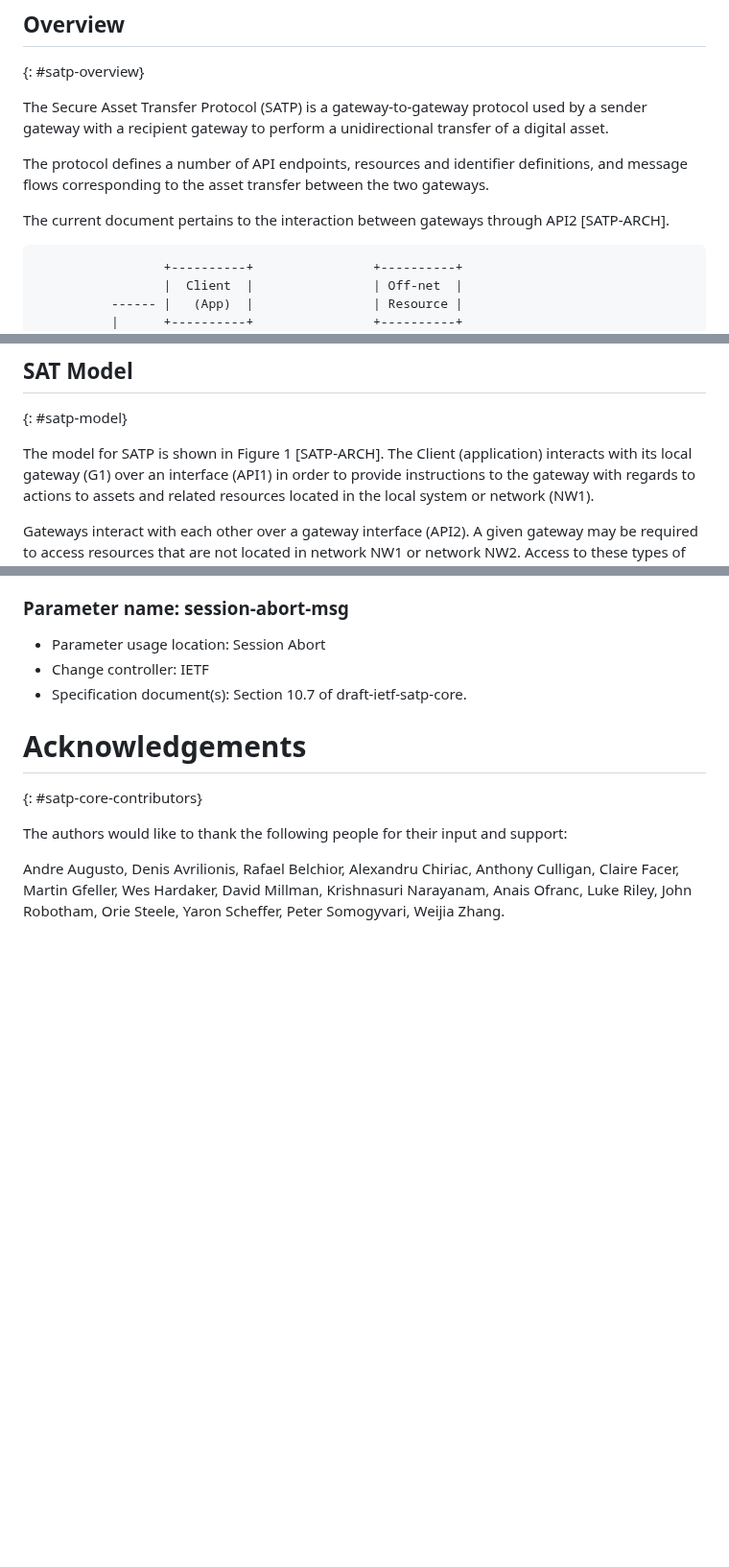
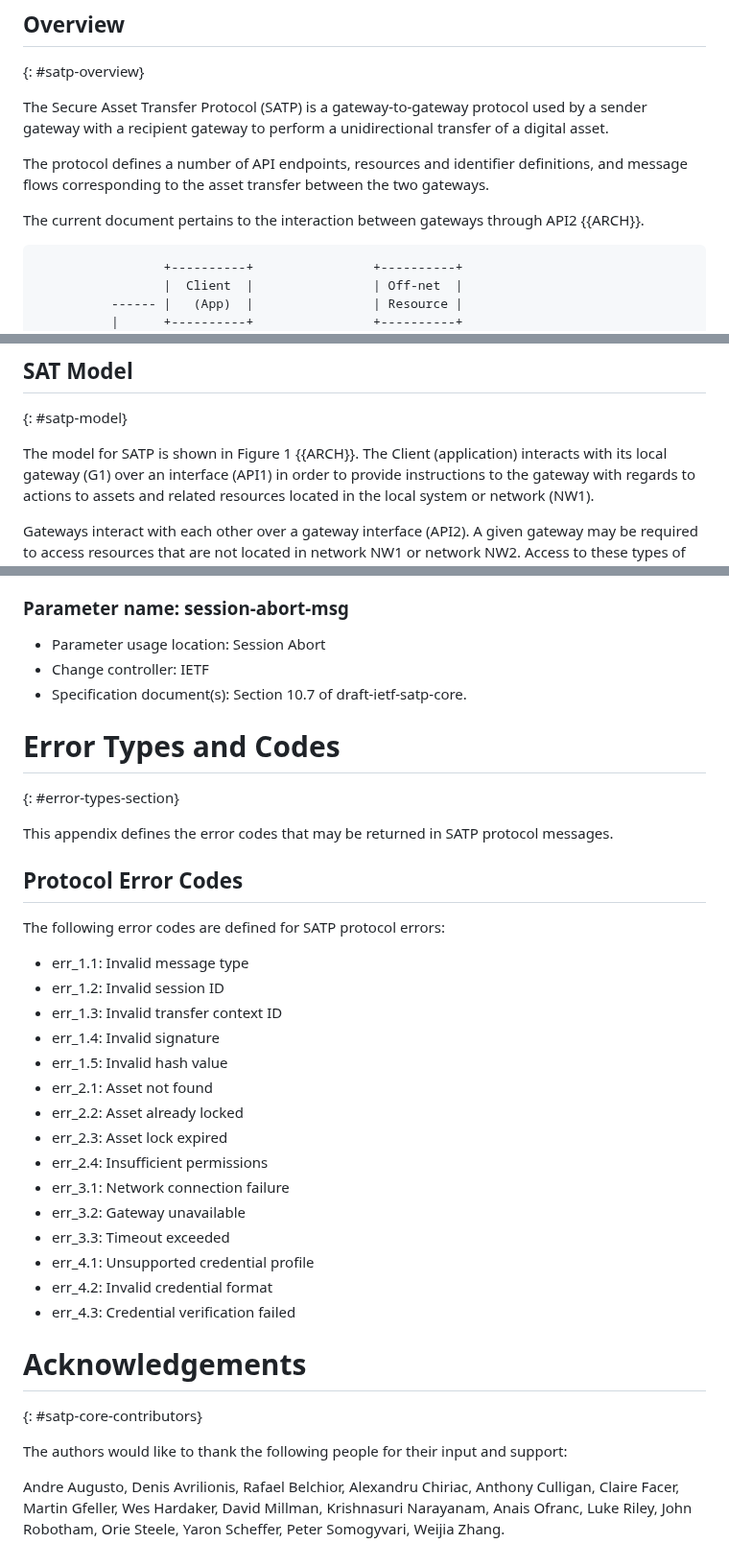
Before and after one commit to ietf-satp/draft-ietf-satp-core, a Markdown page: draft-ietf-satp-core.md, 3 parts joined by grey strips. Shown at 96% size. Drawn GitHub-style; blank space fills up the shorter version.

````diff
--- a/draft-ietf-satp-core.md
+++ b/draft-ietf-satp-core.md
@@ -244,7 +231,7 @@ The Secure Asset Transfer Protocol (SATP) is a gateway-to-gateway protocol used
 
 The protocol defines a number of API endpoints, resources and identifier definitions, and message flows corresponding to the asset transfer between the two gateways.
 
-The current document pertains to the interaction between gateways through API2 [SATP-ARCH].
+The current document pertains to the interaction between gateways through API2 {{ARCH}}.
 
 ```
                  +----------+                +----------+
@@ -270,7 +257,7 @@ The current document pertains to the interaction between gateways through API2 [
 
 {: #satp-model}
 
-The model for SATP is shown in Figure 1 [SATP-ARCH].
+The model for SATP is shown in Figure 1 {{ARCH}}.
 The Client (application) interacts with its local gateway (G1) over an interface (API1) in order to provide instructions to the gateway with regards to actions to assets and related resources located in the local system or network (NW1).
 
 Gateways interact with each other over a gateway interface (API2). A given gateway may be required to access resources that are not located in network NW1 or network NW2. Access to these types of resources are performed over an off-network interface (API3).
@@ -1673,6 +1664,31 @@ The SATP Message Types registry's initial contents are as follows:
 - Change controller: IETF
 - Specification document(s): Section 10.7 of draft-ietf-satp-core.
 
+# Error Types and Codes
+
+{: #error-types-section}
+
+This appendix defines the error codes that may be returned in SATP protocol messages.
+
+## Protocol Error Codes
+
+The following error codes are defined for SATP protocol errors:
+
+- err_1.1: Invalid message type
+- err_1.2: Invalid session ID
+- err_1.3: Invalid transfer context ID
+- err_1.4: Invalid signature
+- err_1.5: Invalid hash value
+- err_2.1: Asset not found
+- err_2.2: Asset already locked
+- err_2.3: Asset lock expired
+- err_2.4: Insufficient permissions
+- err_3.1: Network connection failure
+- err_3.2: Gateway unavailable
+- err_3.3: Timeout exceeded
+- err_4.1: Unsupported credential profile
+- err_4.2: Invalid credential format
+- err_4.3: Credential verification failed
 
 # Acknowledgements
 
````
Also changed, not shown: other parts of draft-ietf-satp-core.md (+50 -59 lines).
